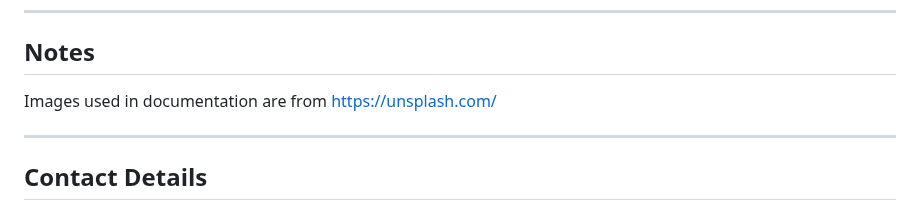
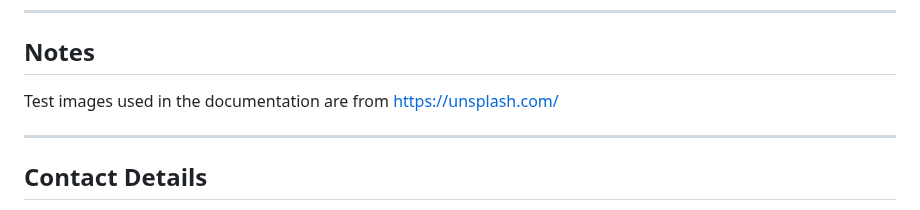
Before and after one commit to edurelated2021/kid-safe-home, a Markdown page: README.md, the part around the change. Drawn GitHub-style.

```diff
--- a/README.md
+++ b/README.md
@@ -194,7 +194,7 @@ Link to the demo video:  https://youtu.be/6O2rvoK5vrw
 
 ---
 ## Notes
-Images used in documentation are from https://unsplash.com/
+Test images used in the documentation are from https://unsplash.com/
 
 ---
 ## Contact Details
```
